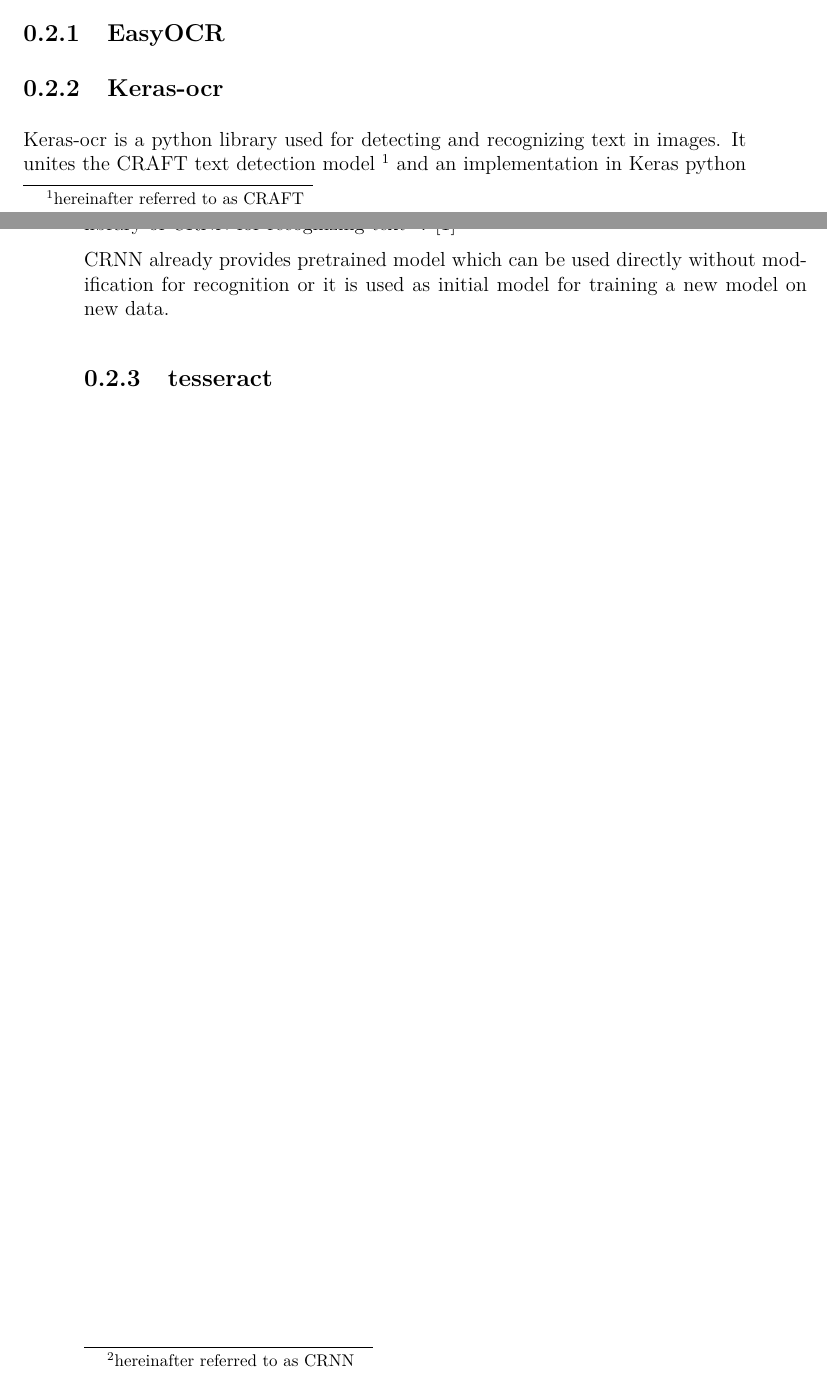
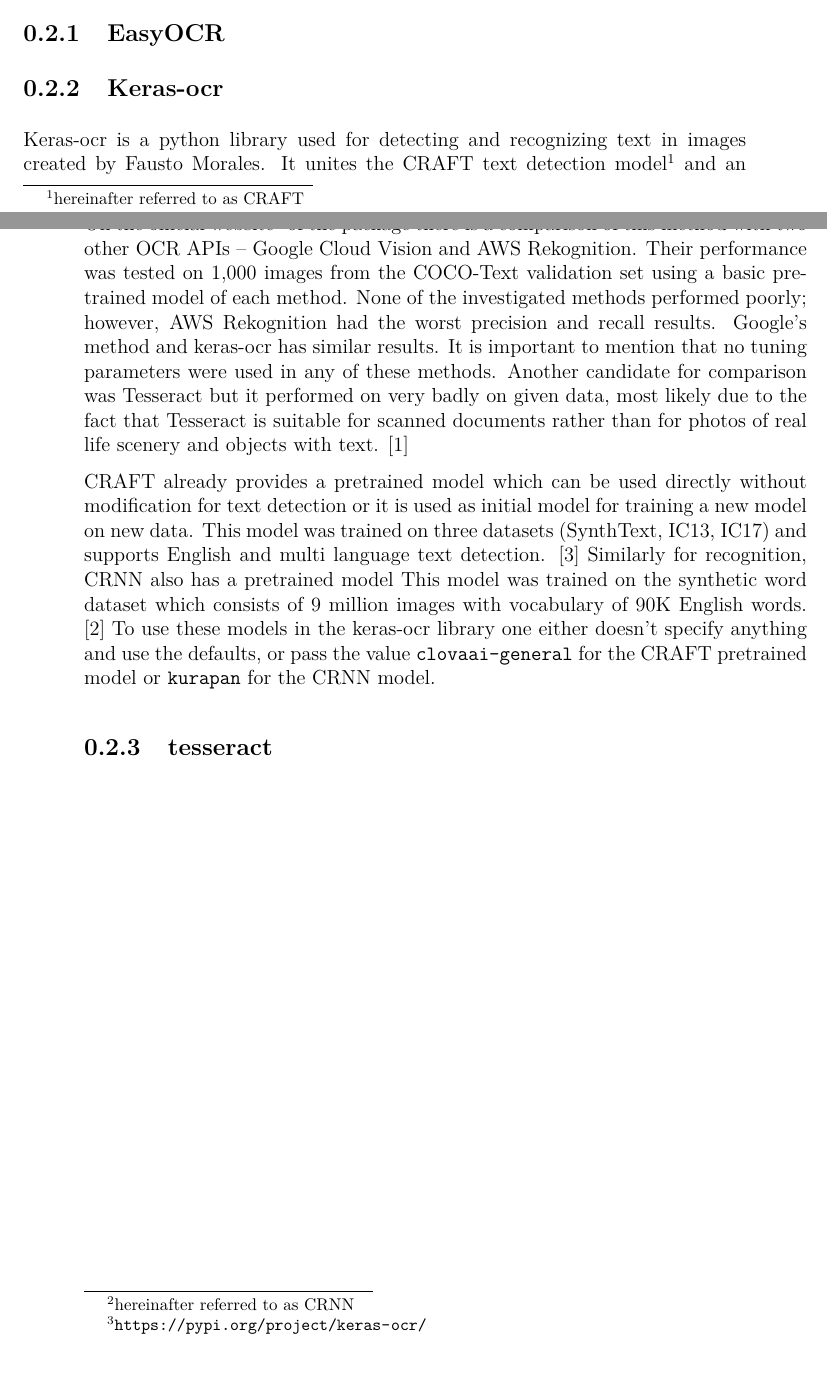
Before and after one commit to GruAna/VU-prace, a LaTeX book (VU_Gruberova.tex, which reads kapitoly/napln.tex, sources.bib): two parts of pages 10 and 11 of 13, joined at a grey line, cut so that both start at the same text. Compiled offline with pdfLaTeX.

Commit message:
keras-ocr

```diff
--- a/kapitoly/napln.tex
+++ b/kapitoly/napln.tex
@@ -38,8 +38,14 @@
 \subsection{EasyOCR}
 \subsection{Keras-ocr}
 
-Keras-ocr is a python library used for detecting and recognizing text in images. It unites the CRAFT text detection model \footnote{hereinafter referred to as CRAFT} and an implementation in Keras python library of CRNN for recognizing text \footnote{hereinafter referred to as CRNN}. \cite{keras-ocr1}
+Keras-ocr is a python library used for detecting and recognizing text in images created by Fausto Morales. It unites the CRAFT text detection model\footnote{hereinafter referred to as CRAFT} and an implementation in Keras python library of CRNN for recognizing text\footnote{hereinafter referred to as CRNN}. \cite{keras-ocr1}
 
-CRNN already provides pretrained model which can be used directly without modification for recognition or it is used as initial model for training a new model on new data.
+On the official website\footnote{\url{https://pypi.org/project/keras-ocr/}} of the package there is a comparison of this method with two other OCR APIs -- Google Cloud Vision and AWS Rekognition. Their performance was tested on 1,000 images from the COCO-Text validation set using a basic pretrained model of each method. None of the investigated methods performed poorly; however, AWS Rekognition had the worst precision and recall results. Google's method and keras-ocr has similar results. It is important to mention that no tuning parameters were used in any of these methods. Another candidate for comparison was Tesseract but it performed on very badly on given data, most likely due to the fact that Tesseract is suitable for scanned documents rather than for photos of real life scenery and objects with text. \cite{keras-ocr1}
+
+CRAFT already provides a pretrained model which can be used directly without modification for text detection or it is used as initial model for training a new model on new data. This model was trained on three datasets (SynthText, IC13, IC17) and supports English and multi language text detection. \cite{craft1}
+Similarly for recognition, CRNN also has a pretrained model  This model was trained on the synthetic word dataset which consists of 9 million images with vocabulary of 90K English words. \cite{synth}
+To use these models in the keras-ocr library one either doesn't specify anything and use the defaults, or pass the value \texttt{clovaai-general} for the CRAFT pretrained model or \texttt{kurapan} for the CRNN model.
+
+
 
 \subsection{tesseract}
--- a/sources.bib
+++ b/sources.bib
@@ -3,3 +3,5 @@
     url={https://pypi.org/project/keras-ocr/},
     note = {Last accessed  2022},
     journal={keras-ocr1}}
+
+@misc{synth,
```
Also changed, not shown: VU_Gruberova.bbl, VU_Gruberova.pdf, sources.bib (10 more changed lines), 6 other files.
